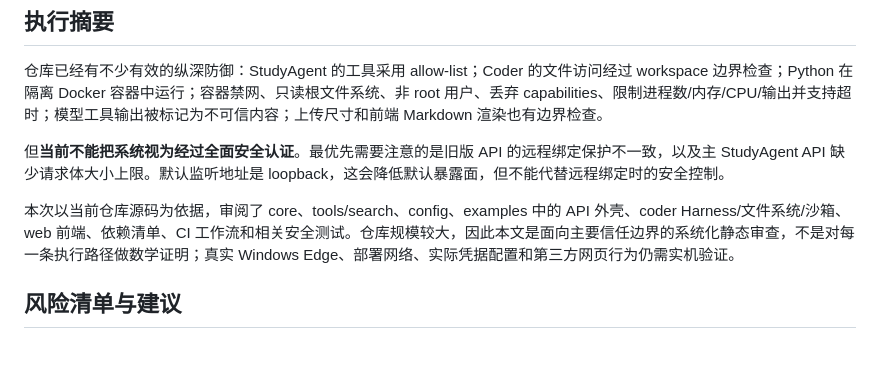
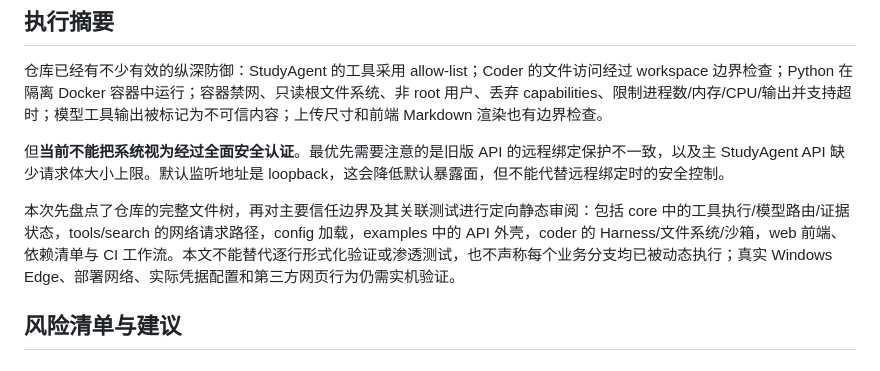
Before and after one commit to Erdoschn/Study-agent, a Markdown page: docs/security-review-self-evolution-roadmap.md, the part around the change. Drawn GitHub-style.

Commit message:
docs: clarify static security review scope

```diff
--- a/docs/security-review-self-evolution-roadmap.md
+++ b/docs/security-review-self-evolution-roadmap.md
@@ -9,7 +9,7 @@
 
 但**当前不能把系统视为经过全面安全认证**。最优先需要注意的是旧版 API 的远程绑定保护不一致，以及主 StudyAgent API 缺少请求体大小上限。默认监听地址是 loopback，这会降低默认暴露面，但不能代替远程绑定时的安全控制。
 
-本次以当前仓库源码为依据，审阅了 core、tools/search、config、examples 中的 API 外壳、coder Harness/文件系统/沙箱、web 前端、依赖清单、CI 工作流和相关安全测试。仓库规模较大，因此本文是面向主要信任边界的系统化静态审查，不是对每一条执行路径做数学证明；真实 Windows Edge、部署网络、实际凭据配置和第三方网页行为仍需实机验证。
+本次先盘点了仓库的完整文件树，再对主要信任边界及其关联测试进行定向静态审阅：包括 core 中的工具执行/模型路由/证据状态，tools/search 的网络请求路径，config 加载，examples 中的 API 外壳，coder 的 Harness/文件系统/沙箱，web 前端、依赖清单与 CI 工作流。本文不能替代逐行形式化验证或渗透测试，也不声称每个业务分支均已被动态执行；真实 Windows Edge、部署网络、实际凭据配置和第三方网页行为仍需实机验证。
 
 ## 风险清单与建议
 
```
